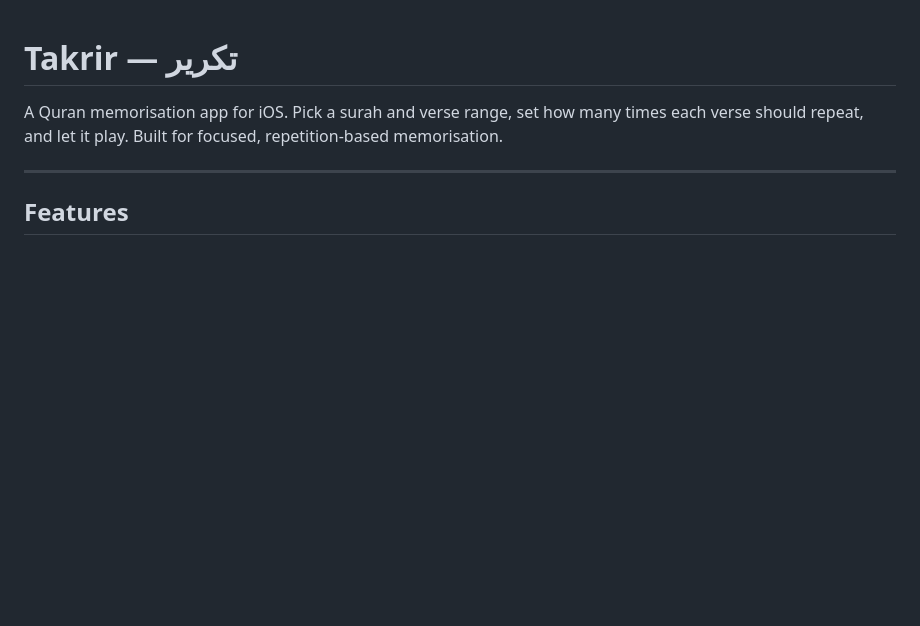
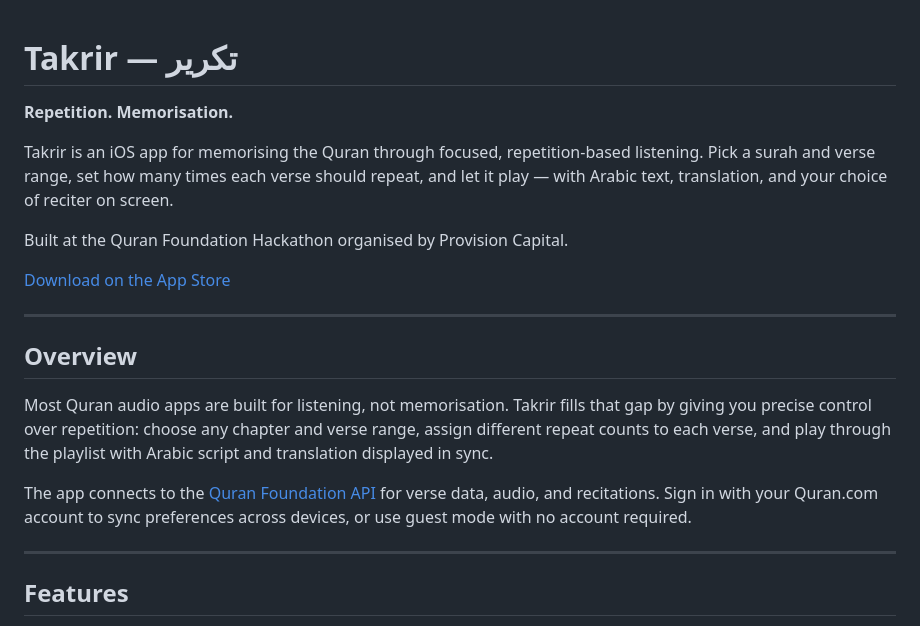
Before and after one commit to ujji77/Takrir, a Markdown page: README.md, the part around the change. GitHub-like rendering; blank space fills up the shorter version.

Commit message:
docs: update README with overview and App Store link
Co-Authored-By: Claude Sonnet 4.6 <noreply@anthropic.com>

```diff
--- a/README.md
+++ b/README.md
@@ -1,6 +1,20 @@
 # Takrir — تكرير
 
-A Quran memorisation app for iOS. Pick a surah and verse range, set how many times each verse should repeat, and let it play. Built for focused, repetition-based memorisation.
+**Repetition. Memorisation.**
+
+Takrir is an iOS app for memorising the Quran through focused, repetition-based listening. Pick a surah and verse range, set how many times each verse should repeat, and let it play — with Arabic text, translation, and your choice of reciter on screen.
+
+Built at the Quran Foundation Hackathon organised by Provision Capital.
+
+[Download on the App Store](https://apps.apple.com/gb/app/takrir/id6761736803)
+
+---
+
+## Overview
+
+Most Quran audio apps are built for listening, not memorisation. Takrir fills that gap by giving you precise control over repetition: choose any chapter and verse range, assign different repeat counts to each verse, and play through the playlist with Arabic script and translation displayed in sync.
+
+The app connects to the [Quran Foundation API](https://api.quran.com/api/v4) for verse data, audio, and recitations. Sign in with your Quran.com account to sync preferences across devices, or use guest mode with no account required.
 
 ---
 
```
